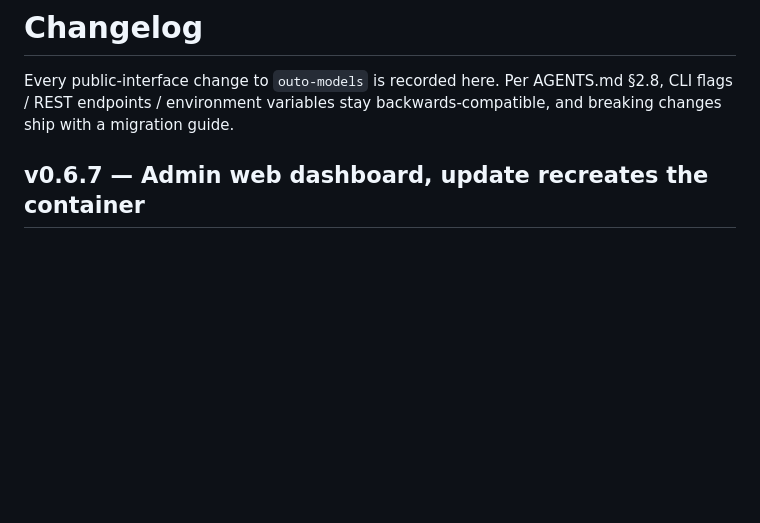
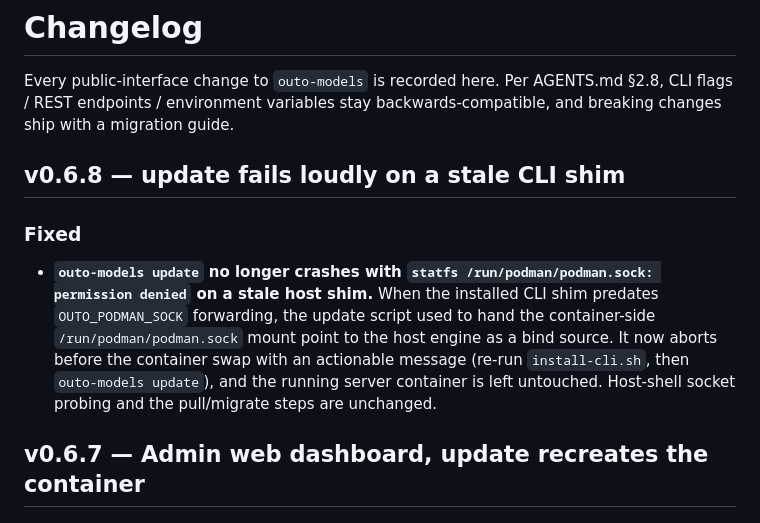
Before and after one commit to llaa33219/outo-models, a Markdown page: docs/changelog.md, the part around the change. Drawn GitHub-style; blank space fills up the shorter version.

```diff
--- a/docs/changelog.md
+++ b/docs/changelog.md
@@ -3,6 +3,20 @@
 Every public-interface change to `outo-models` is recorded here. Per
 AGENTS.md §2.8, CLI flags / REST endpoints / environment variables stay
 backwards-compatible, and breaking changes ship with a migration guide.
+
+## v0.6.8 — update fails loudly on a stale CLI shim
+
+### Fixed
+
+- **`outo-models update` no longer crashes with
+  `statfs /run/podman/podman.sock: permission denied` on a stale host
+  shim.** When the installed CLI shim predates `OUTO_PODMAN_SOCK`
+  forwarding, the update script used to hand the container-side
+  `/run/podman/podman.sock` mount point to the host engine as a bind
+  source. It now aborts before the container swap with an actionable
+  message (re-run `install-cli.sh`, then `outo-models update`), and the
+  running server container is left untouched. Host-shell socket probing
+  and the pull/migrate steps are unchanged.
 
 ## v0.6.7 — Admin web dashboard, update recreates the container
 
```
Also changed, not shown: docs/troubleshooting.md (+20 -0 lines).
